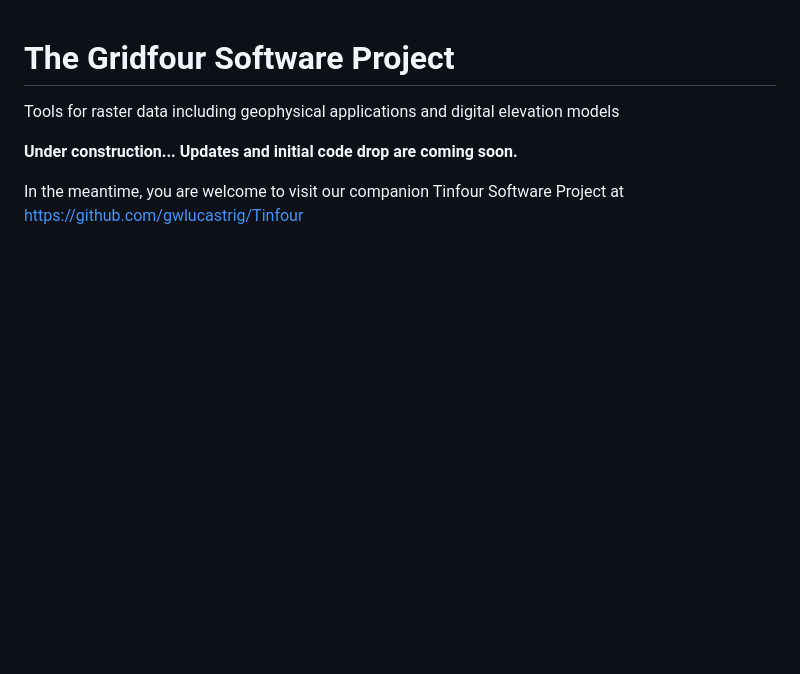
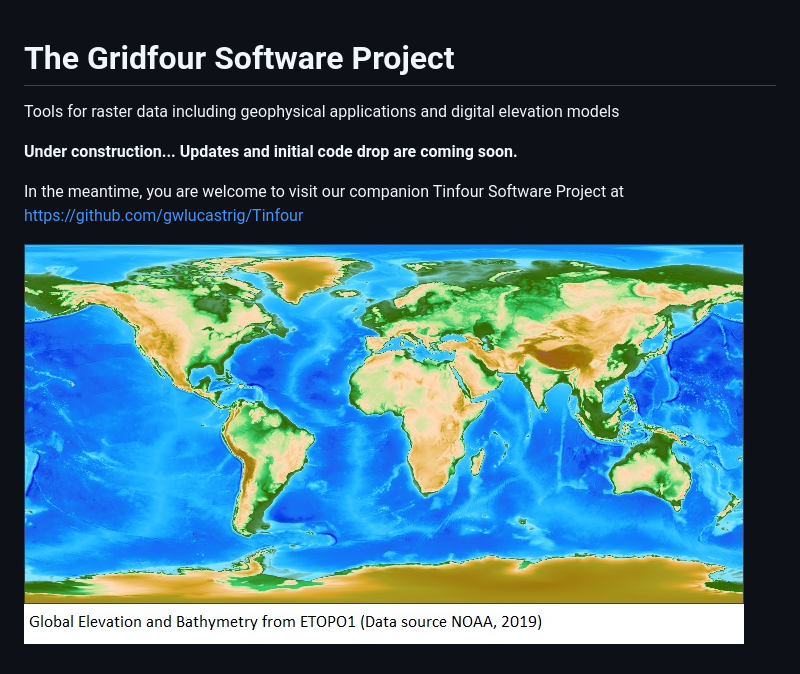
Before and after one commit to gwlucastrig/gridfour, a Markdown page: README.md, the part around the change. GitHub-like rendering; pictures changed too: doc/images/ETOPO1.jpg (added); blank space fills up the shorter version.

Commit message:
Added images

```diff
--- a/README.md
+++ b/README.md
@@ -4,3 +4,5 @@ Tools for raster data including geophysical applications and digital elevation m
 **Under construction... Updates and initial code drop are coming soon.**
 
 In the meantime, you are welcome to visit our companion Tinfour Software Project at https://github.com/gwlucastrig/Tinfour
+
+![Gridfour rendering of ETOPOO1](doc/images/ETOPO1.jpg "Gridfour rendering of ETOPO1")
```
Also changed, not shown: doc/images/GEBCO_2019.jpg (added).
